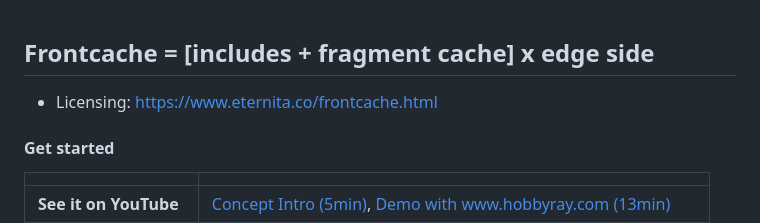
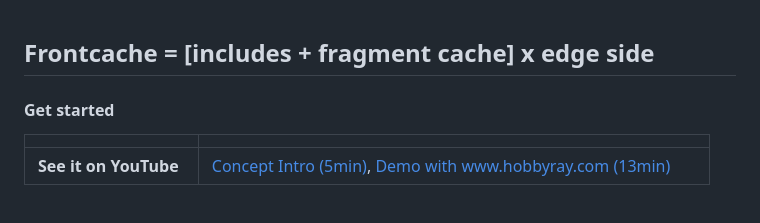
Before and after one commit to eternita/frontcache, a Markdown page: README.md, the part around the change. GitHub-like rendering; blank space fills up the shorter version.

Commit message:
Remove licensing section from README
Removed licensing information from README.

```diff
--- a/README.md
+++ b/README.md
@@ -1,7 +1,4 @@
 ## Frontcache = [includes + fragment cache] x edge side
-
-
-- Licensing: https://www.eternita.co/frontcache.html
 
 #### Get started
 
```
